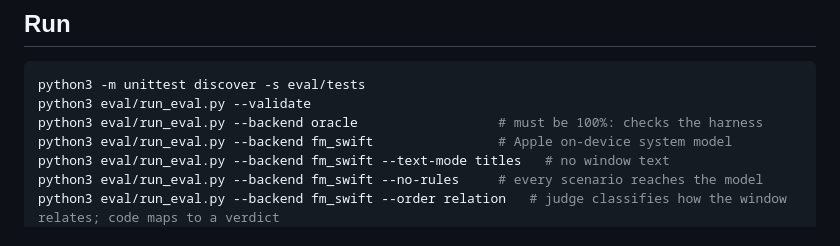
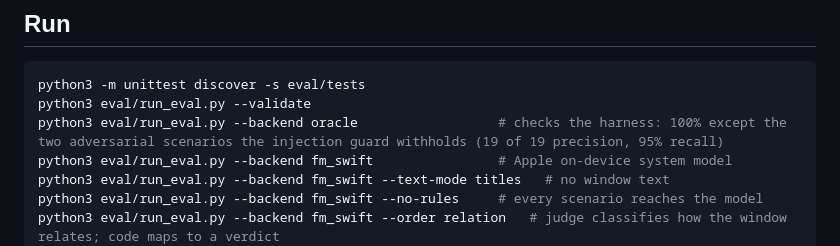
Before and after one commit to Aryan61056/focus-app, a Markdown page: eval/README.md, the part around the change. Drawn GitHub-style.

Commit message:
Say what the oracle run really scores (the injection guard withholds two scenarios)
Co-Authored-By: Claude Sonnet 5.5 <noreply@anthropic.com>

````diff
--- a/eval/README.md
+++ b/eval/README.md
@@ -10,7 +10,7 @@ Everything here is synthetic. No real screen is captured. Python is stdlib only
 ```bash
 python3 -m unittest discover -s eval/tests
 python3 eval/run_eval.py --validate
-python3 eval/run_eval.py --backend oracle                  # must be 100%: checks the harness
+python3 eval/run_eval.py --backend oracle                  # checks the harness: 100% except the two adversarial scenarios the injection guard withholds (19 of 19 precision, 95% recall)
 python3 eval/run_eval.py --backend fm_swift                # Apple on-device system model
 python3 eval/run_eval.py --backend fm_swift --text-mode titles   # no window text
 python3 eval/run_eval.py --backend fm_swift --no-rules     # every scenario reaches the model
````
Also changed, not shown: CLAUDE.md (+1 -1 lines).
